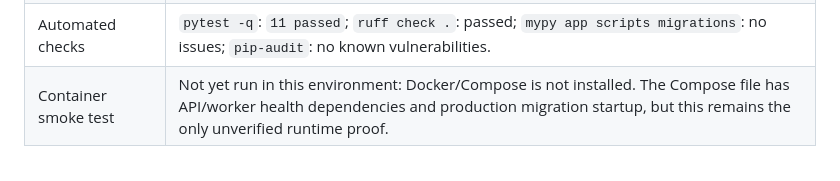
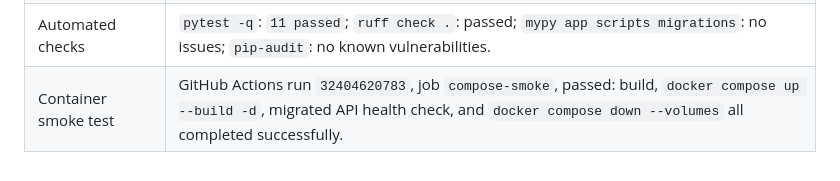
Before and after one commit to AhmedShahin2345/flyrank-capstone-widget-platform, a Markdown page: EVIDENCE.md, the part around the change. Rendered like a GitHub page.

Commit message:
Record successful container verification

```diff
--- a/EVIDENCE.md
+++ b/EVIDENCE.md
@@ -21,4 +21,4 @@ All statements below map to the capstone definition of done and cite a real comm
 | Dashboard analytics | `test_dashboard_reports_time_and_geo_breakdowns` verifies total, time-series, and geographic breakdown responses. |
 | Migrations | `DATABASE_URL=sqlite:////private/tmp/widget-platform-migration.db alembic upgrade head` completed, and `alembic current` reported `0001_initial (head)`. |
 | Automated checks | `pytest -q`: `11 passed`; `ruff check .`: passed; `mypy app scripts migrations`: no issues; `pip-audit`: no known vulnerabilities. |
-| Container smoke test | Not yet run in this environment: Docker/Compose is not installed. The Compose file has API/worker health dependencies and production migration startup, but this remains the only unverified runtime proof. |
+| Container smoke test | GitHub Actions run `32404620783`, job `compose-smoke`, passed: build, `docker compose up --build -d`, migrated API health check, and `docker compose down --volumes` all completed successfully. |
```
